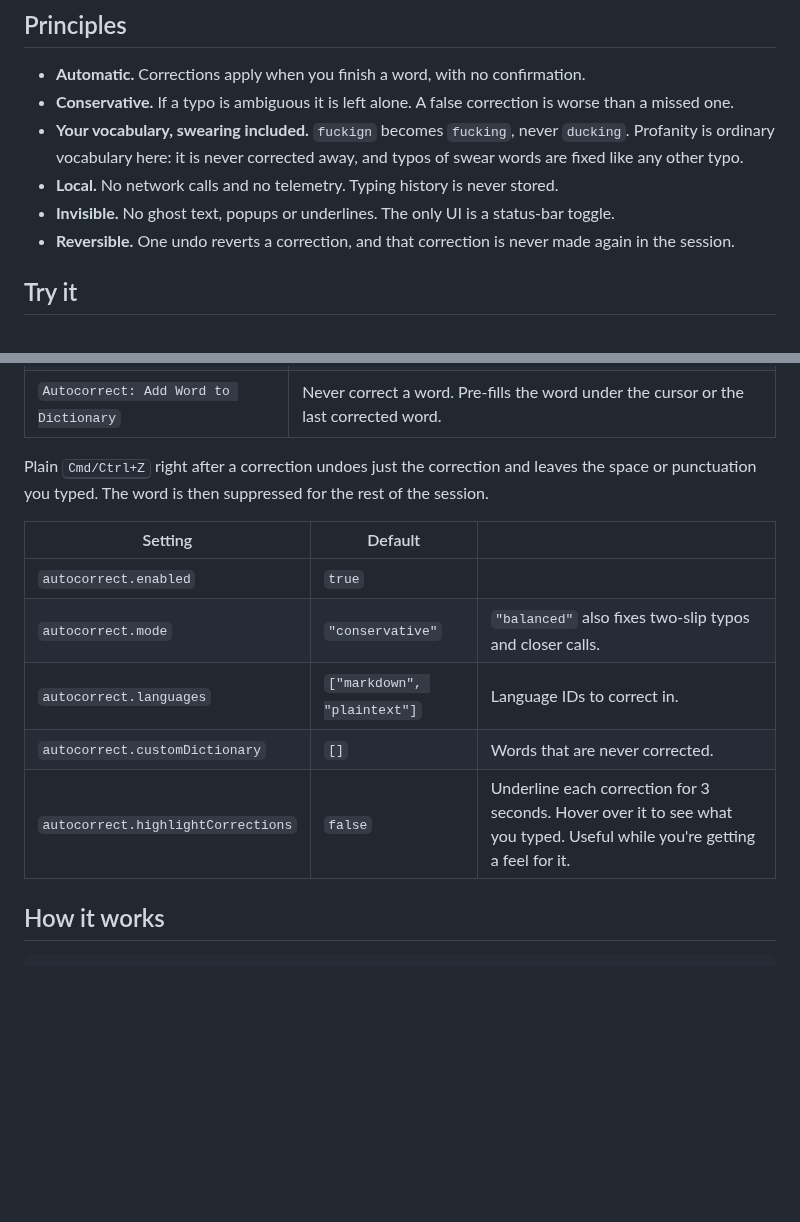
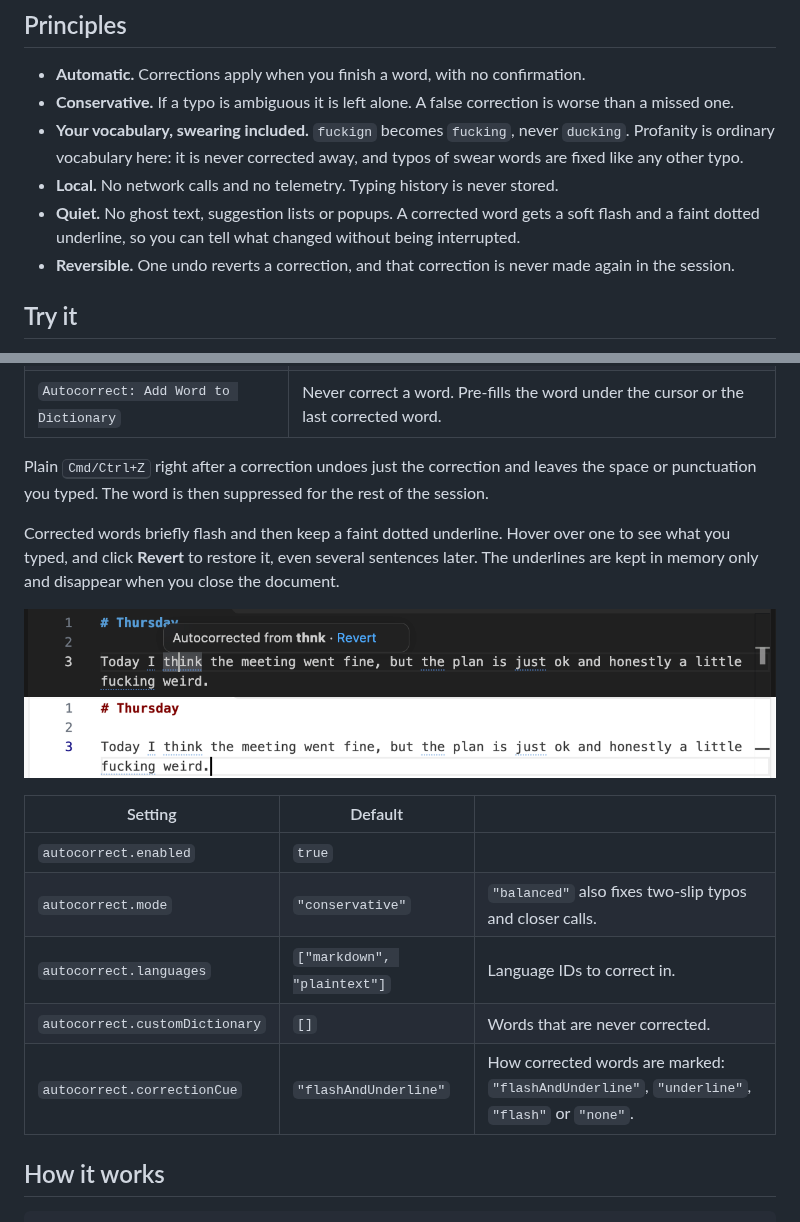
Before and after one commit to jordanmmck/local-autocorrect, a Markdown page: README.md, 2 parts joined by grey strips. Drawn GitHub-style; pictures changed too: docs/images/cue-hover-dark.png (added), docs/images/cue-underline-light.png (added); blank space fills up the shorter version.

```diff
--- a/README.md
+++ b/README.md
@@ -17,7 +17,7 @@ you get:    I think that this would be a great way to improve things.
 - **Conservative.** If a typo is ambiguous it is left alone. A false correction is worse than a missed one.
 - **Your vocabulary, swearing included.** `fuckign` becomes `fucking`, never `ducking`. Profanity is ordinary vocabulary here: it is never corrected away, and typos of swear words are fixed like any other typo.
 - **Local.** No network calls and no telemetry. Typing history is never stored.
-- **Invisible.** No ghost text, popups or underlines. The only UI is a status-bar toggle.
+- **Quiet.** No ghost text, suggestion lists or popups. A corrected word gets a soft flash and a faint dotted underline, so you can tell what changed without being interrupted.
 - **Reversible.** One undo reverts a correction, and that correction is never made again in the session.
 
 ## Try it
@@ -50,13 +50,18 @@ code --install-extension apps/vscode/local-autocorrect-0.1.0.vsix
 
 Plain <kbd>Cmd/Ctrl+Z</kbd> right after a correction undoes just the correction and leaves the space or punctuation you typed. The word is then suppressed for the rest of the session.
 
+Corrected words briefly flash and then keep a faint dotted underline. Hover over one to see what you typed, and click **Revert** to restore it, even several sentences later. The underlines are kept in memory only and disappear when you close the document.
+
+![Hovering a corrected word shows the original and a Revert link](docs/images/cue-hover-dark.png)
+![Faint dotted underlines on corrected words, light theme](docs/images/cue-underline-light.png)
+
 | Setting | Default | |
 |---|---|---|
 | `autocorrect.enabled` | `true` | |
 | `autocorrect.mode` | `"conservative"` | `"balanced"` also fixes two-slip typos and closer calls. |
 | `autocorrect.languages` | `["markdown", "plaintext"]` | Language IDs to correct in. |
 | `autocorrect.customDictionary` | `[]` | Words that are never corrected. |
-| `autocorrect.highlightCorrections` | `false` | Underline each correction for 3 seconds. Hover over it to see what you typed. Useful while you're getting a feel for it. |
+| `autocorrect.correctionCue` | `"flashAndUnderline"` | How corrected words are marked: `"flashAndUnderline"`, `"underline"`, `"flash"` or `"none"`. |
 
 ## How it works
 
```
Also changed, not shown: TODO.md (+3 -2 lines), docs/images/cue-flash-dark.png (added), 6 other files.
